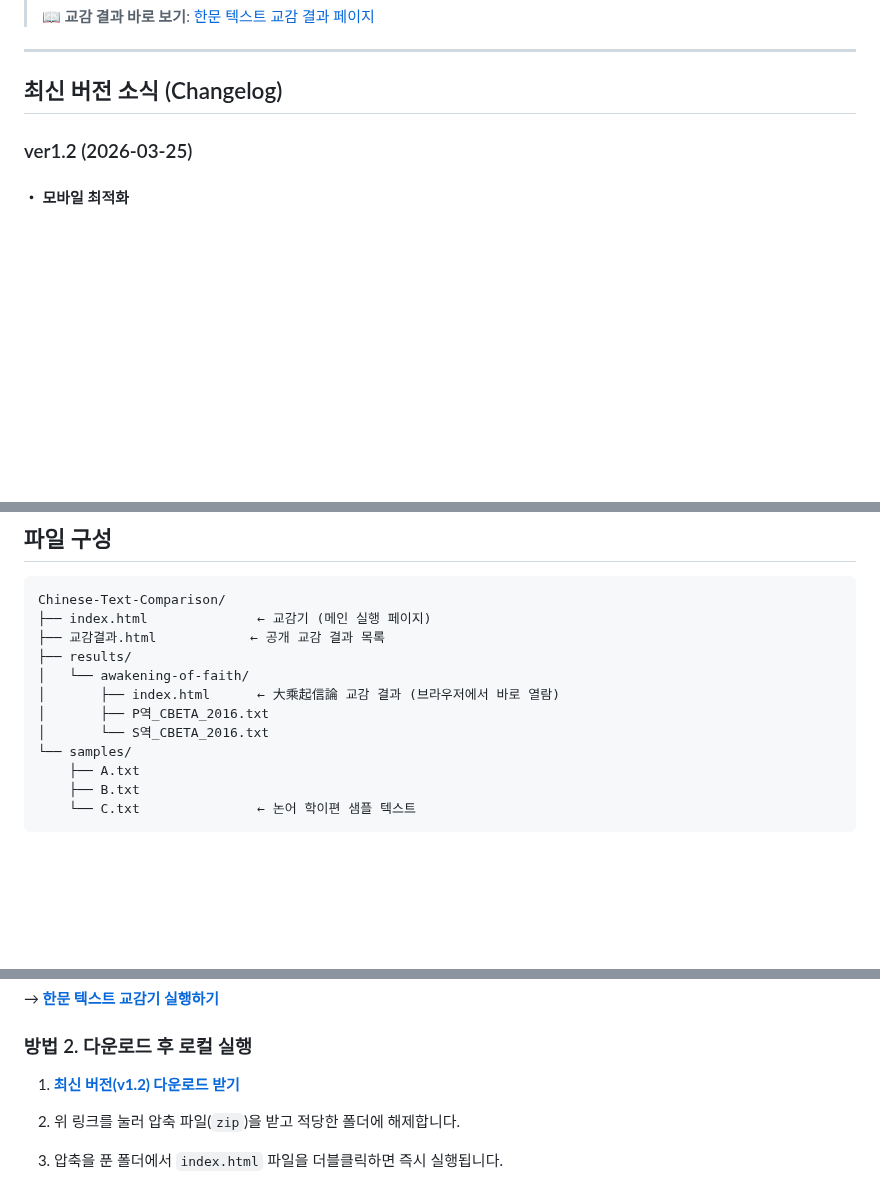
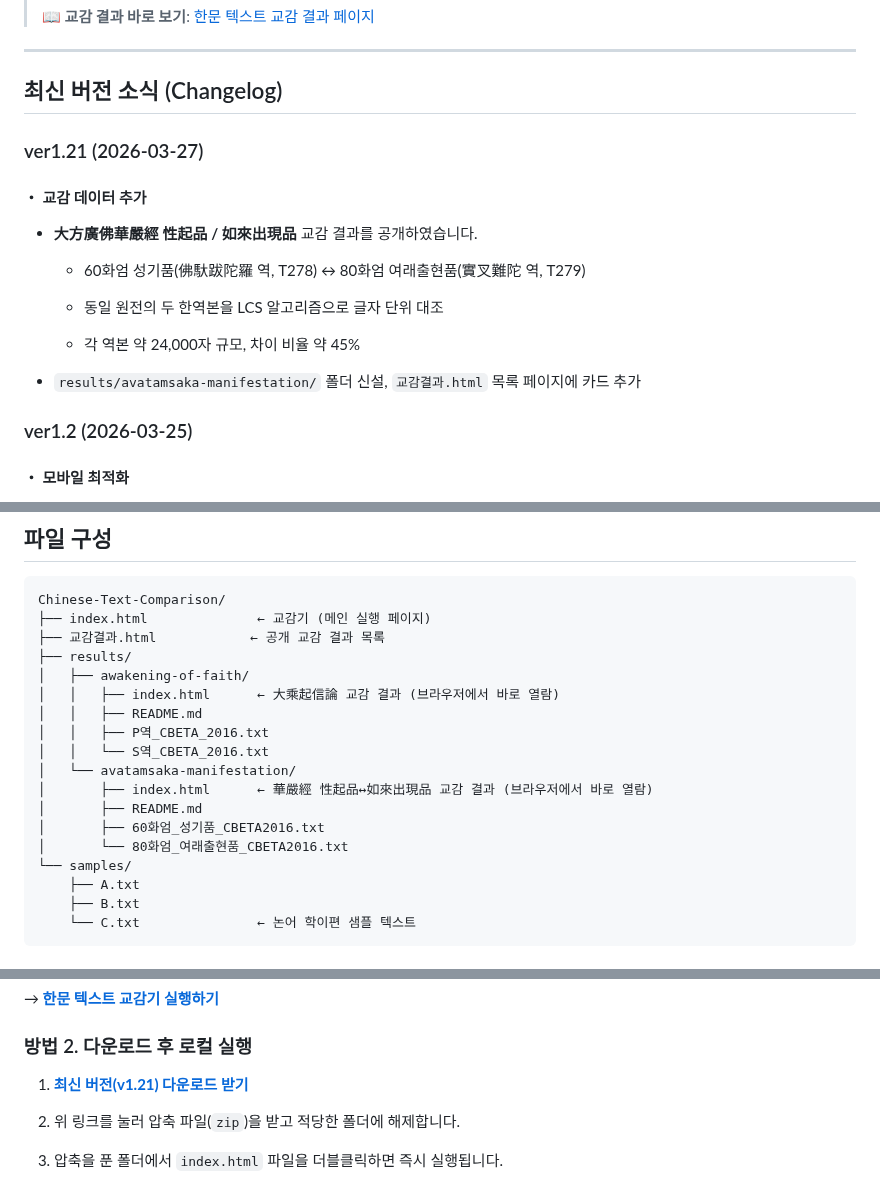
Before and after one commit to HMSeodam/Chinese-Text-Comparison, a Markdown page: README.md, 3 parts joined by grey strips. GitHub-like rendering; blank space fills up the shorter version.

Commit message:
docs: update README for v1.21

```diff
--- a/README.md
+++ b/README.md
@@ -11,6 +11,20 @@
 ---
 
 ## 최신 버전 소식 (Changelog)
+
+### ver1.21 (2026-03-27)
+
+#### ・ 교감 데이터 추가
+
+* **大方廣佛華嚴經 性起品 / 如來出現品** 교감 결과를 공개하였습니다.
+
+  * 60화엄 성기품(佛馱跋陀羅 역, T278) ↔ 80화엄 여래출현품(實叉難陀 역, T279)
+
+  * 동일 원전의 두 한역본을 LCS 알고리즘으로 글자 단위 대조
+
+  * 각 역본 약 24,000자 규모, 차이 비율 약 45%
+
+* `results/avatamsaka-manifestation/` 폴더 신설, `교감결과.html` 목록 페이지에 카드 추가
 
 ### ver1.2 (2026-03-25)
 
@@ -99,10 +113,16 @@ Chinese-Text-Comparison/
 ├── index.html              ← 교감기 (메인 실행 페이지)
 ├── 교감결과.html            ← 공개 교감 결과 목록
 ├── results/
-│   └── awakening-of-faith/
-│       ├── index.html      ← 大乘起信論 교감 결과 (브라우저에서 바로 열람)
-│       ├── P역_CBETA_2016.txt
-│       └── S역_CBETA_2016.txt
+│   ├── awakening-of-faith/
+│   │   ├── index.html      ← 大乘起信論 교감 결과 (브라우저에서 바로 열람)
+│   │   ├── README.md
+│   │   ├── P역_CBETA_2016.txt
+│   │   └── S역_CBETA_2016.txt
+│   └── avatamsaka-manifestation/
+│       ├── index.html      ← 華嚴經 性起品↔如來出現品 교감 결과 (브라우저에서 바로 열람)
+│       ├── README.md
+│       ├── 60화엄_성기품_CBETA2016.txt
+│       └── 80화엄_여래출현품_CBETA2016.txt
 └── samples/
     ├── A.txt
     ├── B.txt
@@ -121,7 +141,7 @@ Chinese-Text-Comparison/
 
 ### 방법 2. 다운로드 후 로컬 실행
 
-1. **[최신 버전(v1.2) 다운로드 받기](https://github.com/HMSeodam/Chinese-Text-Comparison/archive/refs/tags/v1.2.zip)**
+1. **[최신 버전(v1.21) 다운로드 받기](https://github.com/HMSeodam/Chinese-Text-Comparison/archive/refs/tags/v1.21.zip)**
 
 2. 위 링크를 눌러 압축 파일(`zip`)을 받고 적당한 폴더에 해제합니다.
 
```
Also changed, not shown: other parts of README.md (+1 -0 lines).
